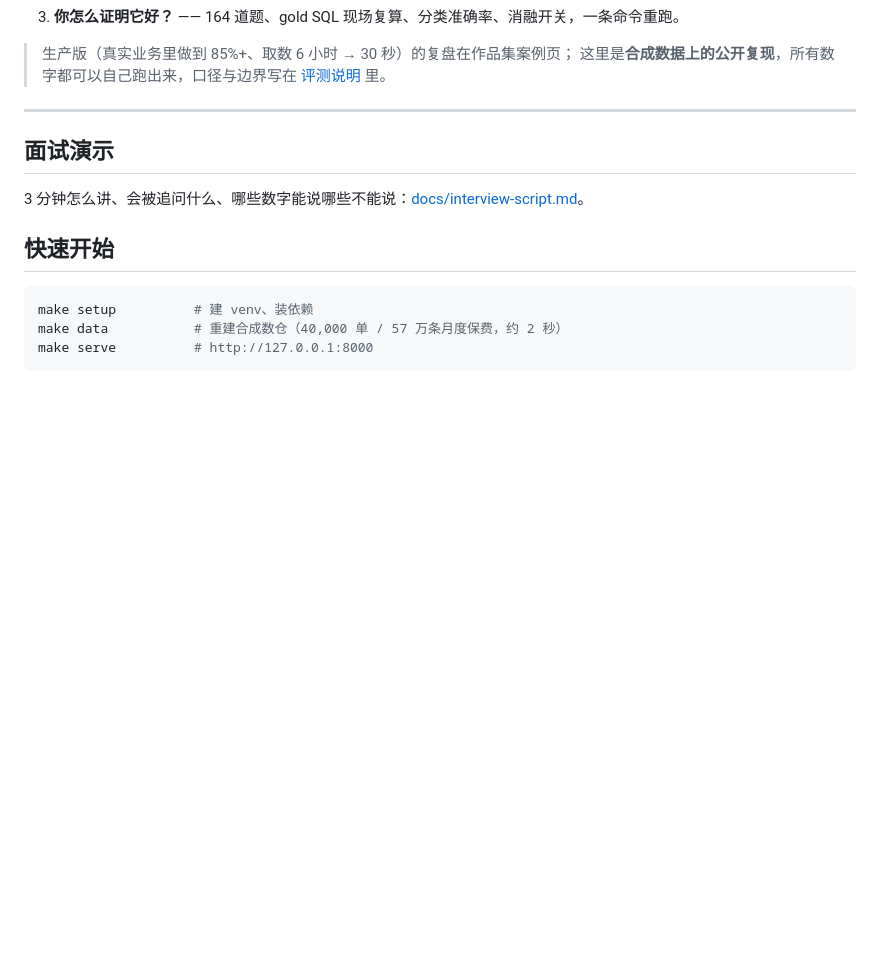
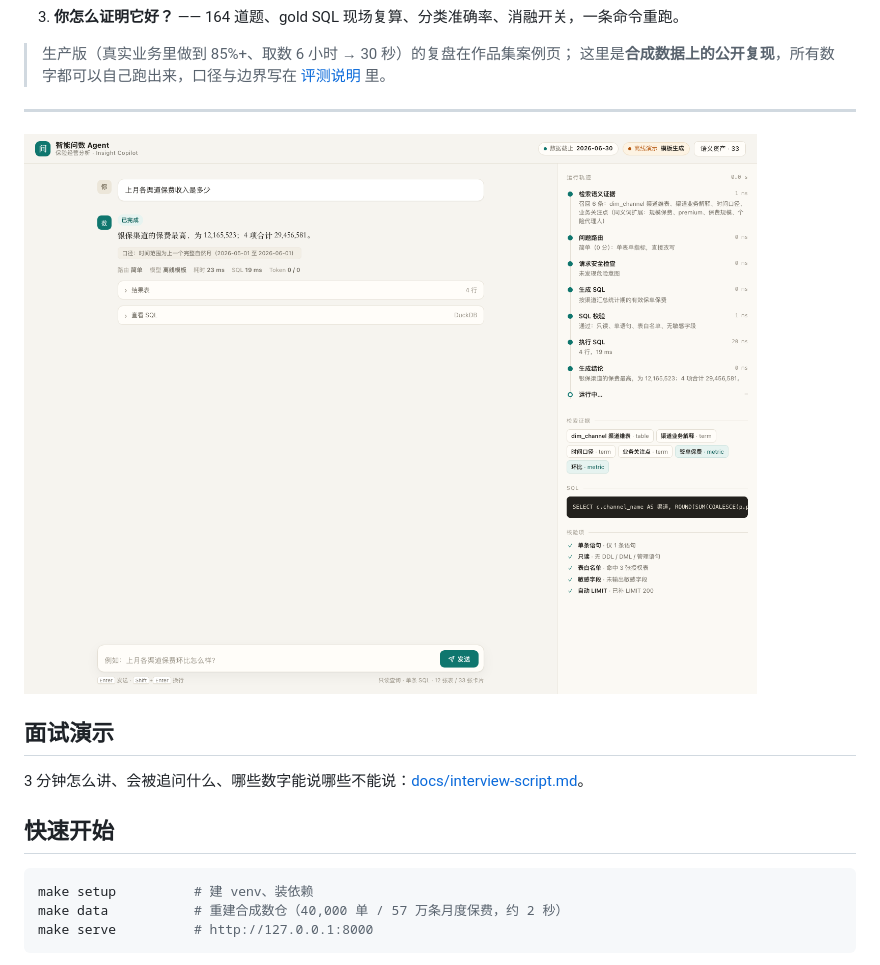
Before and after one commit to Tomo-Efficient/smart-query-agent, a Markdown page: README.md, the part around the change. Drawn GitHub-style; pictures changed too: docs/console.png (added); blank space fills up the shorter version.

Commit message:
docs: README 加控制台截图

```diff
--- a/README.md
+++ b/README.md
@@ -13,6 +13,8 @@
 > 这里是**合成数据上的公开复现**，所有数字都可以自己跑出来，口径与边界写在 [评测说明](#评测怎么做) 里。
 
 ---
+
+![控制台](docs/console.png)
 
 ## 面试演示
 
```
Also changed, not shown: eval/results/report-latest.md (+2 -2 lines), 1 other file.
